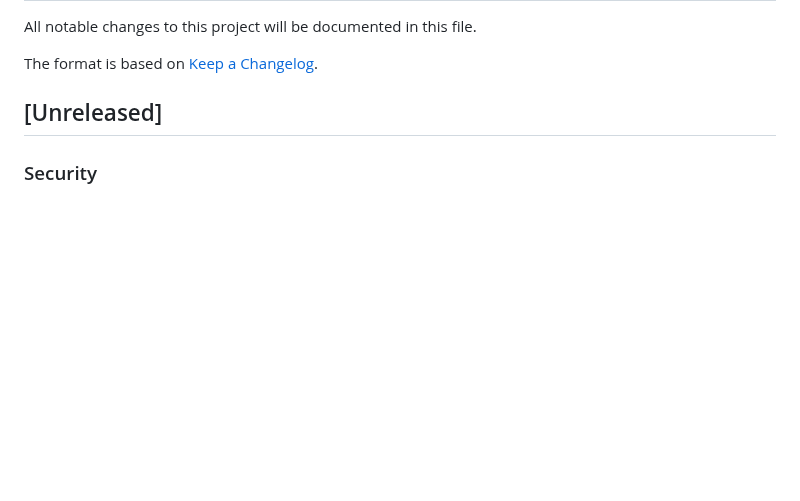
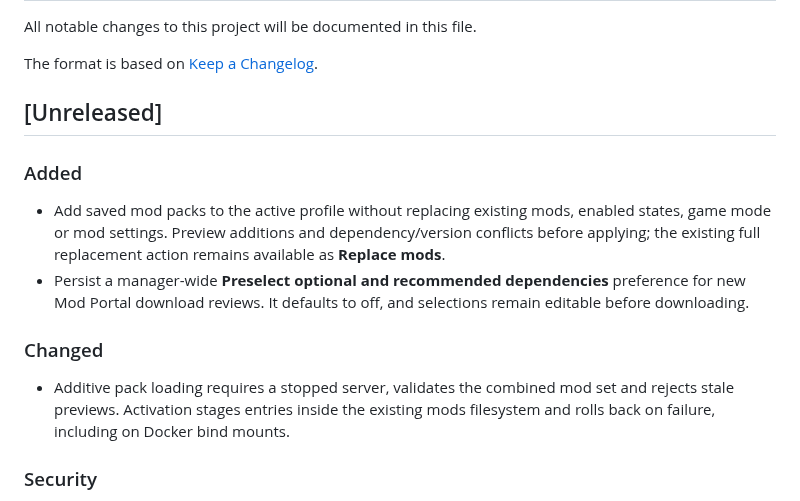
Before and after one commit to Tricade/factorio-server-manager, a Markdown page: CHANGELOG.md, the part around the change. Rendered like a GitHub page; blank space fills up the shorter version.

```diff
--- a/CHANGELOG.md
+++ b/CHANGELOG.md
@@ -4,6 +4,13 @@ All notable changes to this project will be documented in this file.
 The format is based on [Keep a Changelog](https://keepachangelog.com/en/1.0.0/).
 
 ## [Unreleased]
+
+### Added
+- Add saved mod packs to the active profile without replacing existing mods, enabled states, game mode or mod settings. Preview additions and dependency/version conflicts before applying; the existing full replacement action remains available as **Replace mods**.
+- Persist a manager-wide **Preselect optional and recommended dependencies** preference for new Mod Portal download reviews. It defaults to off, and selections remain editable before downloading.
+
+### Changed
+- Additive pack loading requires a stopped server, validates the combined mod set and rejects stale previews. Activation stages entries inside the existing mods filesystem and rolls back on failure, including on Docker bind mounts.
 
 ### Security
 - Updated the transitive build dependency `fast-uri` from 3.1.7 to 3.1.8 to fix inconsistent host-name normalization for percent-encoded scheme-relative URLs (GHSA-hrr3-gc8f-f4qj). This dependency is not included in the production runtime; application behavior and storage formats are unchanged.
```
Also changed, not shown: README.md (+25 -2 lines), screenshots/Screenshot_Mod_Pack_Merge.jpg (added), screenshots/Screenshot_Mod_Portal_Preferences.jpg (added).
